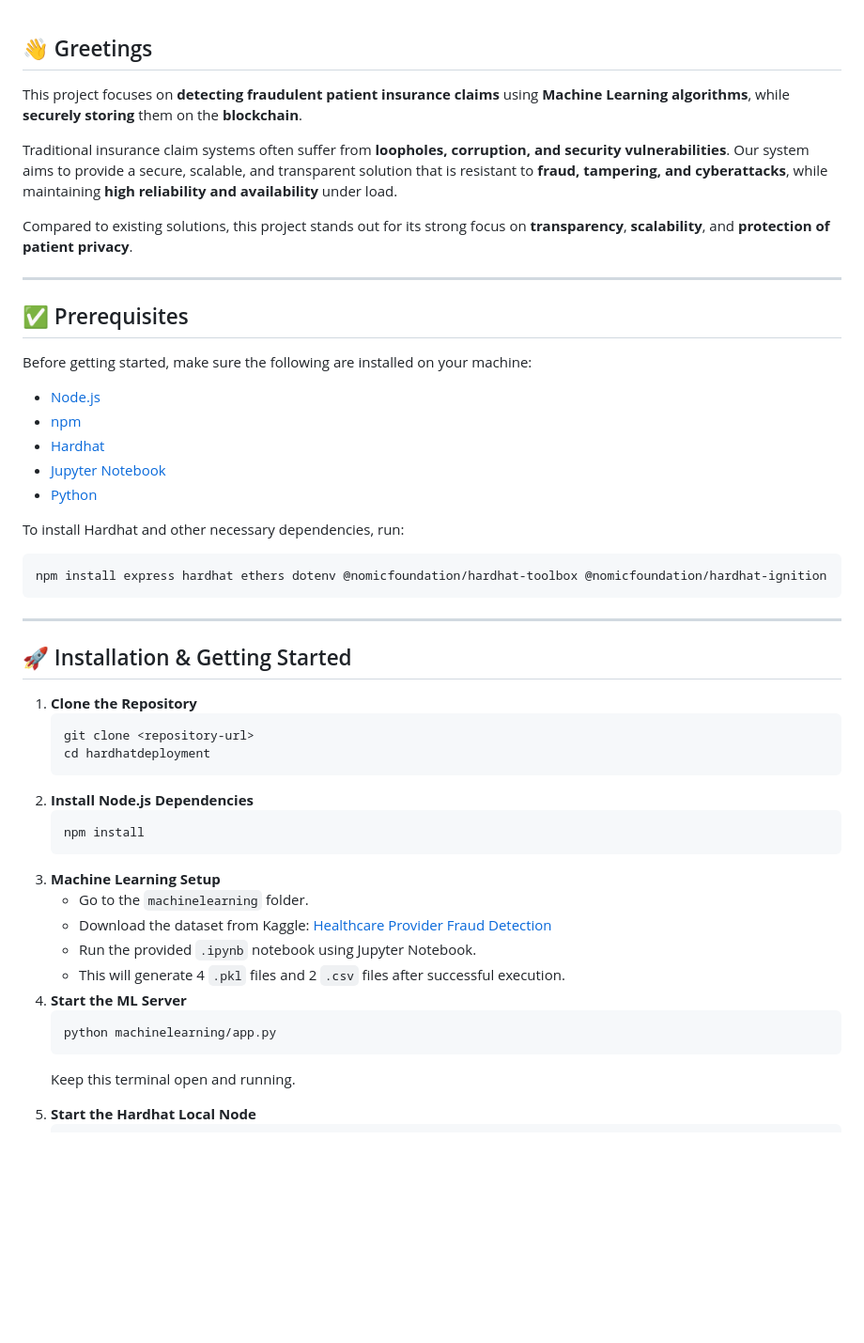
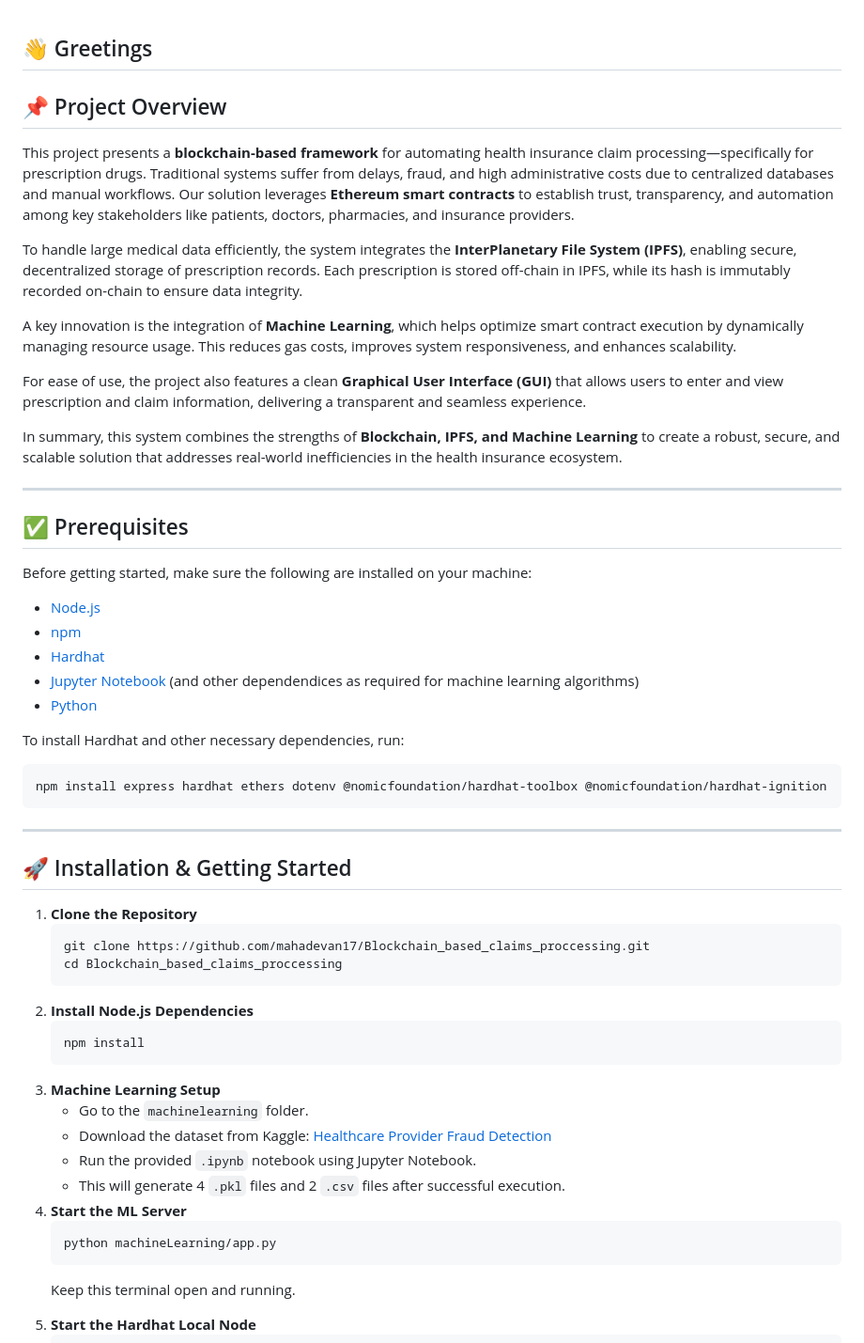
Before and after one commit to mahadevan17/Blockchain_based_claims_proccessing, a Markdown page: README.md, the part around the change. Shown: that part at 94% size. GitHub-like rendering; blank space fills up the shorter version.

```diff
--- a/README.md
+++ b/README.md
@@ -1,10 +1,6 @@
 <h2>👋 Greetings</h2>
 
-<p>This project focuses on <b>detecting fraudulent patient insurance claims</b> using <b>Machine Learning algorithms</b>, while <b>securely storing</b> them on the <b>blockchain</b>.</p>
-
-<p>Traditional insurance claim systems often suffer from <b>loopholes, corruption, and security vulnerabilities</b>. Our system aims to provide a secure, scalable, and transparent solution that is resistant to <b>fraud, tampering, and cyberattacks</b>, while maintaining <b>high reliability and availability</b> under load.</p>
-
-<p>Compared to existing solutions, this project stands out for its strong focus on <b>transparency</b>, <b>scalability</b>, and <b>protection of patient privacy</b>.</p>
+<h2>📌 Project Overview</h2> <p> This project presents a <b>blockchain-based framework</b> for automating health insurance claim processing—specifically for prescription drugs. Traditional systems suffer from delays, fraud, and high administrative costs due to centralized databases and manual workflows. Our solution leverages <b>Ethereum smart contracts</b> to establish trust, transparency, and automation among key stakeholders like patients, doctors, pharmacies, and insurance providers. </p> <p> To handle large medical data efficiently, the system integrates the <b>InterPlanetary File System (IPFS)</b>, enabling secure, decentralized storage of prescription records. Each prescription is stored off-chain in IPFS, while its hash is immutably recorded on-chain to ensure data integrity. </p> <p> A key innovation is the integration of <b>Machine Learning</b>, which helps optimize smart contract execution by dynamically managing resource usage. This reduces gas costs, improves system responsiveness, and enhances scalability. </p> <p> For ease of use, the project also features a clean <b>Graphical User Interface (GUI)</b> that allows users to enter and view prescription and claim information, delivering a transparent and seamless experience. </p> <p> In summary, this system combines the strengths of <b>Blockchain, IPFS, and Machine Learning</b> to create a robust, secure, and scalable solution that addresses real-world inefficiencies in the health insurance ecosystem. </p>
 
 <hr>
 
@@ -15,7 +11,7 @@
   <li><a href="https://nodejs.org/">Node.js</a></li>
   <li><a href="https://www.npmjs.com/">npm</a></li>
   <li><a href="https://hardhat.org/">Hardhat</a></li>
-  <li><a href="https://jupyter.org/">Jupyter Notebook</a></li>
+  <li><a href="https://jupyter.org/">Jupyter Notebook</a> (and other dependendices as required for machine learning algorithms)</li>
   <li><a href="https://www.python.org/">Python</a></li>
 </ul>
 
@@ -28,8 +24,8 @@
 
 <ol>
   <li><b>Clone the Repository</b><br>
-    <pre><code>git clone &lt;repository-url&gt;
-cd hardhatdeployment</code></pre>
+    <pre><code>git clone https://github.com/mahadevan17/Blockchain_based_claims_proccessing.git
+cd Blockchain_based_claims_proccessing</code></pre>
   </li>
 
   <li><b>Install Node.js Dependencies</b><br>
@@ -48,7 +44,7 @@ cd hardhatdeployment</code></pre>
   </li>
 
   <li><b>Start the ML Server</b><br>
-    <pre><code>python machinelearning/app.py</code></pre>
+    <pre><code>python machineLearning/app.py</code></pre>
     <p>Keep this terminal open and running.</p>
   </li>
 
```
